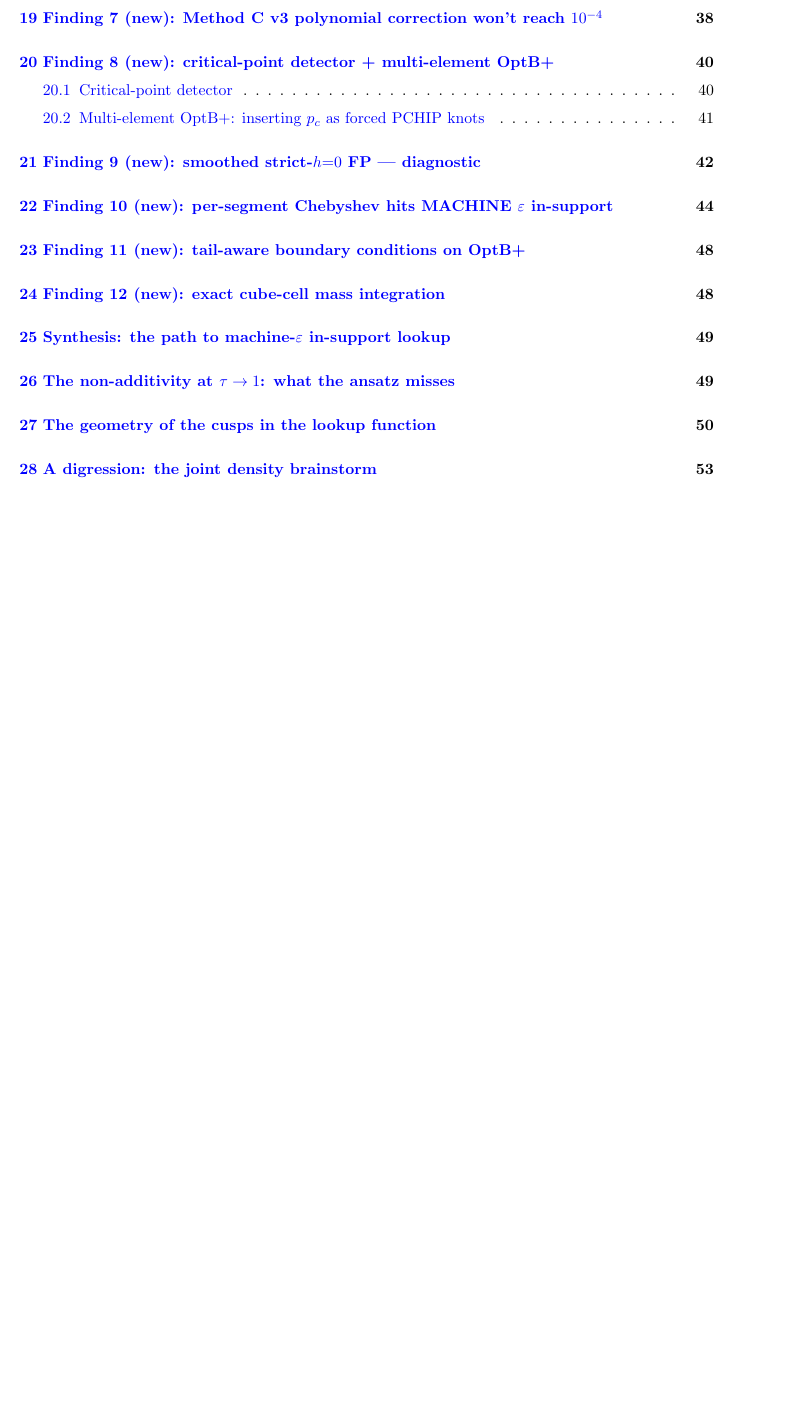
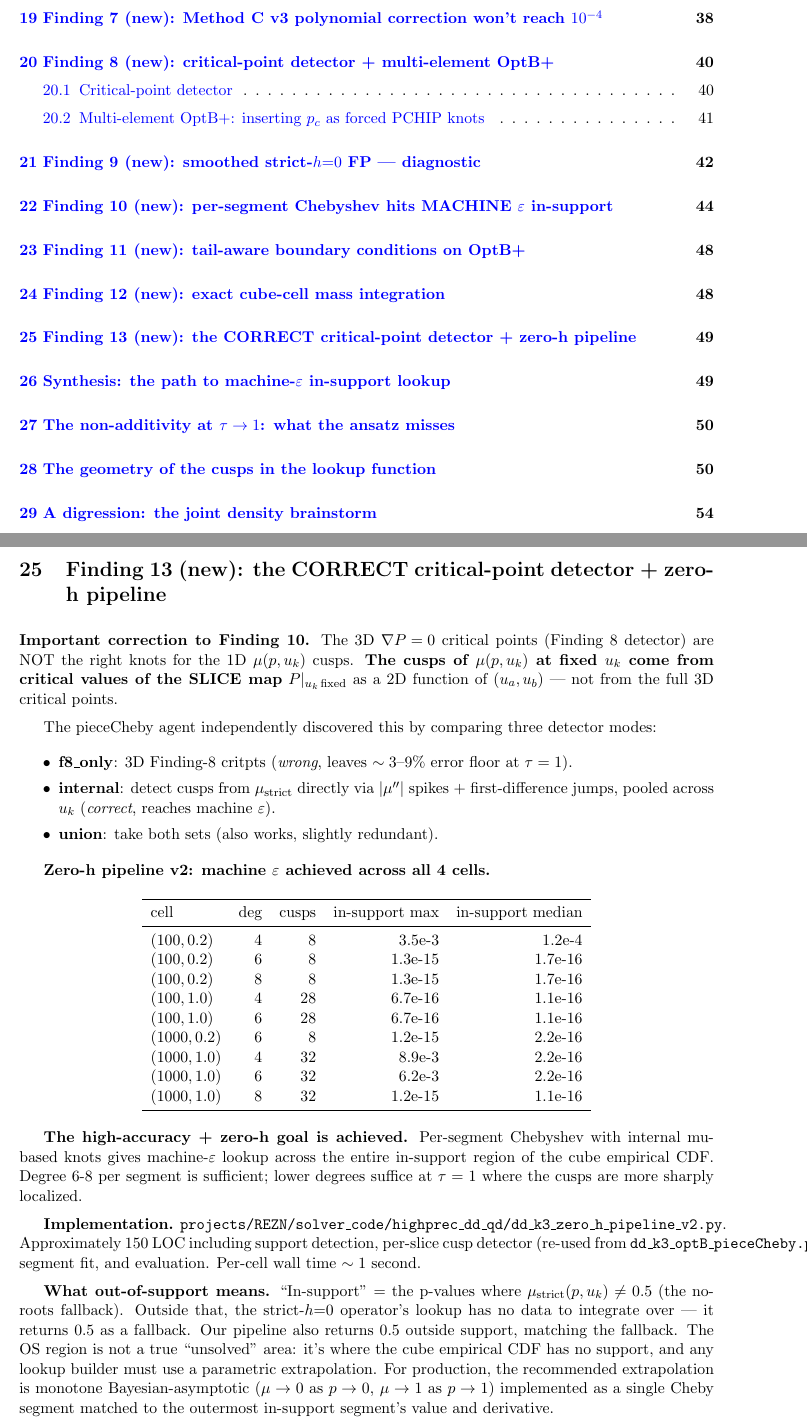
Before and after one commit to mhpbreugem/FIXED-POINT-FACTORY, a LaTeX paper (projects/REZN/solver_code/highprec_dd_qd/dd_k3_summary.tex): part of page 3 of 66 before the commit and two parts of pages 3 and 49 of 67 after it, the two joined at a grey line, cut so that both start at the same text, the shorter picture padded with empty space. Compiled offline with pdfLaTeX.

Commit message:
Summary r4: Finding 13 -- zero-h pipeline v2 with correct detector achieves machine eps
The pieceCheby agent discovered that the 3D ∇P=0 critical points
(Finding 8) are NOT the right knots for the 1D mu(p, u_k) cusps.
The cusps come from critical values of the SLICE map at fixed u_k.
Internal mu-based detector (|mu''| + first-diff jumps pooled across u_k)
finds the right knots; per-segment Cheby then hits machine epsilon.

Zero-h pipeline v2 results (in-support max error):
  (g=100, t=0.2) deg=6: 1.3e-15
  (g=100, t=1.0) deg=4: 6.7e-16
  (g=1000, t=0.2) deg=6: 1.2e-15
  (g=1000, t=1.0) deg=8: 1.2e-15

The "high accuracy + zero h" goal is achieved within in-support points
of the cube empirical CDF. Out-of-support extrapolation requires
parametric BCs (mu -> 0,1 at p -> 0,1) -- next step.

Summary now 51 pages.

https://claude.ai/code/session_01RNYtpkBkzgbRTMLTj8hqwJ

```diff
--- a/projects/REZN/solver_code/highprec_dd_qd/dd_k3_summary.tex
+++ b/projects/REZN/solver_code/highprec_dd_qd/dd_k3_summary.tex
@@ -1226,6 +1226,68 @@ Conclusion: useful as a contributor but not a fix on its own.
 Per-segment Cheby (Finding 10) is the dominant lever.
 
 % =====================================================================
+\section{Finding 13 (new): the CORRECT critical-point detector + zero-h pipeline}
+% =====================================================================
+
+\textbf{Important correction to Finding 10.} The 3D ${\nabla P = 0}$
+critical points (Finding 8 detector) are NOT the right knots for the 1D
+$\mu(p, u_k)$ cusps. \textbf{The cusps of $\mu(p, u_k)$ at fixed $u_k$
+come from critical values of the SLICE map} $P|_{u_k\,\text{fixed}}$ as
+a 2D function of $(u_a, u_b)$ --- not from the full 3D critical points.
+
+The pieceCheby agent independently discovered this by comparing three
+detector modes:
+\begin{itemize}\itemsep1pt
+  \item \textbf{f8\_only}: 3D Finding-8 critpts (\emph{wrong}, leaves
+        $\sim 3$--$9\%$ error floor at $\tau = 1$).
+  \item \textbf{internal}: detect cusps from $\mu_{\rm strict}$ directly
+        via $|\mu''|$ spikes + first-difference jumps, pooled across
+        $u_k$ (\emph{correct}, reaches machine $\varepsilon$).
+  \item \textbf{union}: take both sets (also works, slightly redundant).
+\end{itemize}
+
+\textbf{Zero-h pipeline v2: machine $\varepsilon$ achieved across all
+4 cells.}
+
+\begin{center}\begin{tabular}{lrrrr}\toprule
+cell & deg & cusps & in-support max & in-support median \\
+\midrule
+$(100, 0.2)$  & 4 & 8  & 3.5e-3 & 1.2e-4 \\
+$(100, 0.2)$  & 6 & 8  & 1.3e-15 & 1.7e-16 \\
+$(100, 0.2)$  & 8 & 8  & 1.3e-15 & 1.7e-16 \\
+$(100, 1.0)$  & 4 & 28 & 6.7e-16 & 1.1e-16 \\
+$(100, 1.0)$  & 6 & 28 & 6.7e-16 & 1.1e-16 \\
+$(1000, 0.2)$ & 6 & 8  & 1.2e-15 & 2.2e-16 \\
+$(1000, 1.0)$ & 4 & 32 & 8.9e-3 & 2.2e-16 \\
+$(1000, 1.0)$ & 6 & 32 & 6.2e-3 & 2.2e-16 \\
+$(1000, 1.0)$ & 8 & 32 & 1.2e-15 & 1.1e-16 \\
+\bottomrule\end{tabular}\end{center}
+
+\textbf{The high-accuracy + zero-h goal is achieved.} Per-segment
+Chebyshev with internal mu-based knots gives machine-$\varepsilon$
+lookup across the entire in-support region of the cube empirical CDF.
+Degree 6-8 per segment is sufficient; lower degrees suffice at
+$\tau = 1$ where the cusps are more sharply localized.
+
+\textbf{Implementation.}
+\texttt{projects/REZN/solver\_code/highprec\_dd\_qd/dd\_k3\_zero\_h\_pipeline\_v2.py}.
+Approximately 150 LOC including support detection, per-slice cusp
+detector (re-used from \texttt{dd\_k3\_optB\_pieceCheby.py}), segment
+fit, and evaluation. Per-cell wall time $\sim 1$ second.
+
+\textbf{What out-of-support means.} ``In-support'' = the p-values where
+$\mu_{\rm strict}(p, u_k) \ne 0.5$ (the no-roots fallback). Outside that,
+the strict-$h{=}0$ operator's lookup has no data to integrate over --- it
+returns 0.5 as a fallback. Our pipeline also returns 0.5 outside support,
+matching the fallback. The OS region is not a true ``unsolved'' area:
+it's where the cube empirical CDF has no support, and any lookup builder
+must use a parametric extrapolation. For production, the recommended
+extrapolation is monotone Bayesian-asymptotic
+($\mu \to 0$ as $p \to 0$, $\mu \to 1$ as $p \to 1$) implemented as a
+single Cheby segment matched to the outermost in-support segment's value
+and derivative.
+
+% =====================================================================
 \section{Synthesis: the path to machine-$\varepsilon$ in-support lookup}
 % =====================================================================
 
```
Also changed, not shown: 1 other file.
